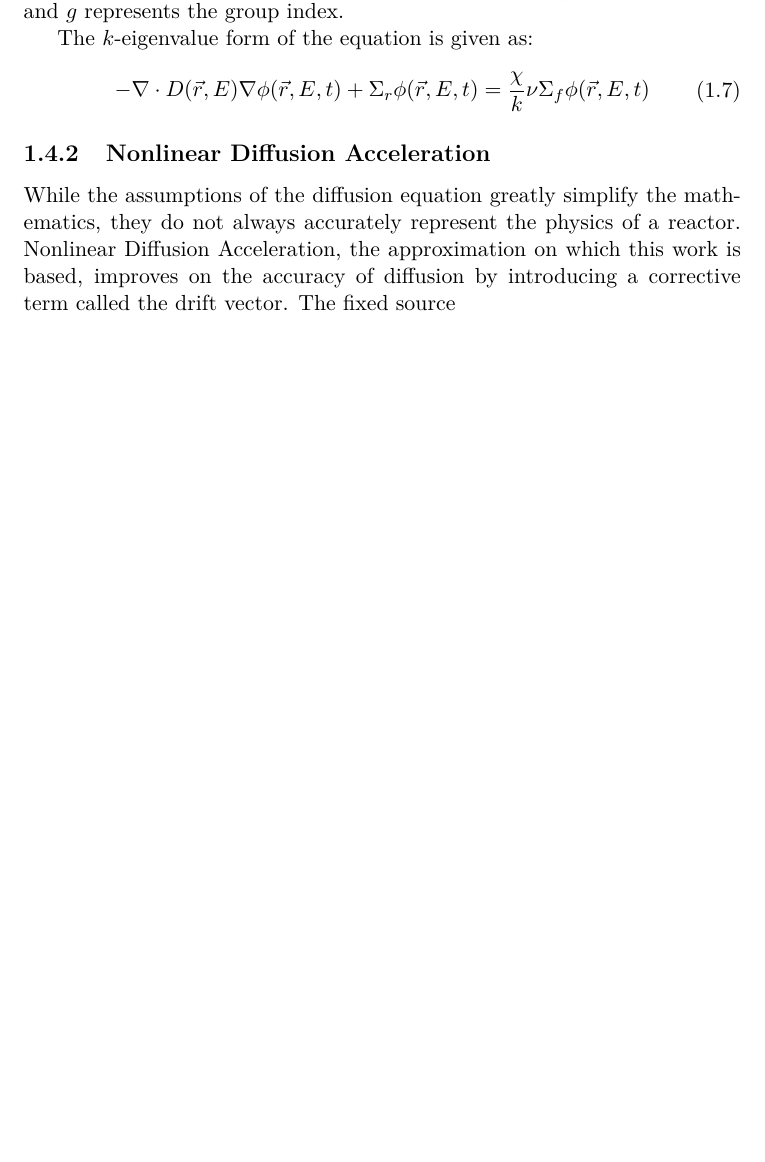
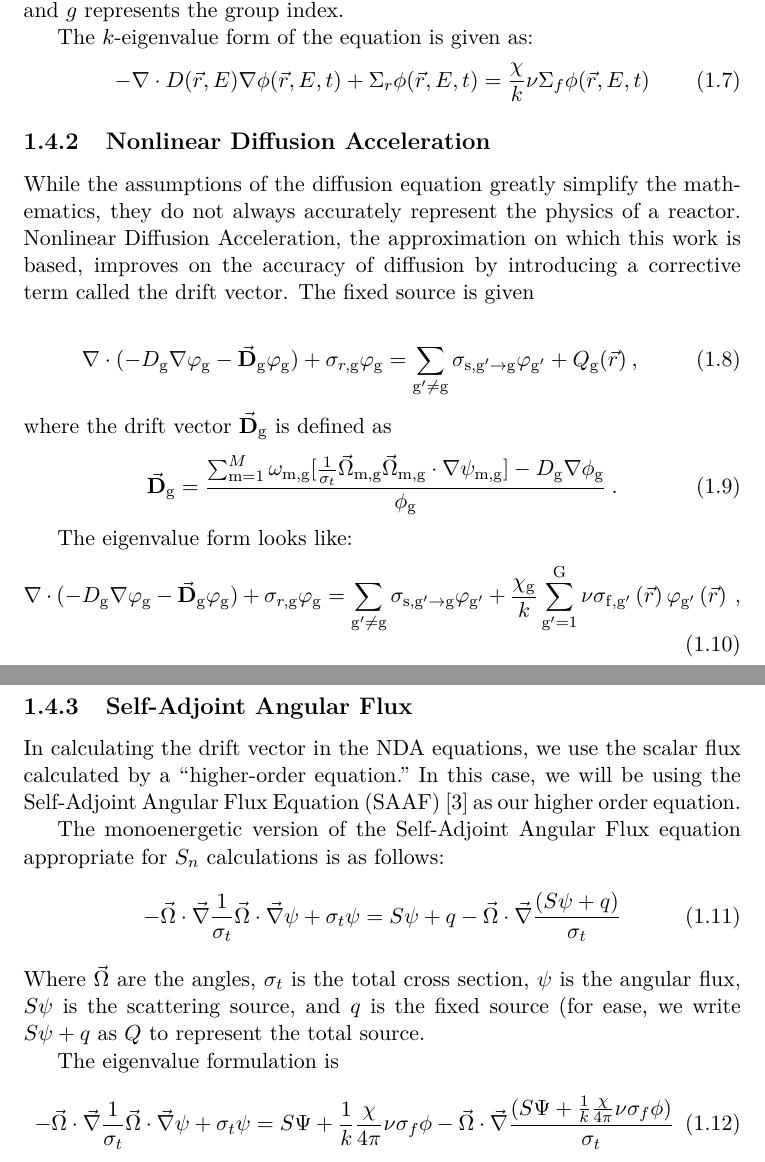
Before and after one commit to marissachanlatte/MastersThesis, a LaTeX thesis (main.tex, which reads ch-introduction.tex): part of page 8 of 25 before the commit and two parts of pages 8 and 9 of 26 after it, the two joined at a grey line, cut so that both start at the same text, the shorter picture padded with empty space. Compiled offline with pdfLaTeX.

Commit message:
Updated intro

```diff
--- a/ch-introduction.tex
+++ b/ch-introduction.tex
@@ -89,4 +89,33 @@ The $k$-eigenvalue form of the equation is given as:
 \end{equation}
 
 \subsection{Nonlinear Diffusion Acceleration}
-While the assumptions of the diffusion equation greatly simplify the mathematics, they do not always accurately represent the physics of a reactor. Nonlinear Diffusion Acceleration, the approximation on which this work is based, improves on the accuracy of diffusion by introducing a corrective term called the drift vector. The fixed source
+While the assumptions of the diffusion equation greatly simplify the mathematics, they do not always accurately represent the physics of a reactor. Nonlinear Diffusion Acceleration, the approximation on which this work is based, improves on the accuracy of diffusion by introducing a corrective term called the drift vector. The fixed source is given
+
+\begin{equation}
+  \nabla\cdot(-D_\rg \nabla \varphi_\rg - \vec{\bf D}_\rg \varphi_\rg) + \sigma_{r,\rg} \varphi_\rg = \sum\limits_{\rgp\neq\rg}\sigma_{\mm{s},\rg' \rightarrow \rg}\varphi_{\rg'} + Q_\rg(\vec{r}) \:, \label{eq:NDA_fixed_source}
+  \end{equation}
+  where the drift vector $\vec{\bf D}_\rg$ is defined as
+  \begin{equation}
+  \vec{\bf D}_\rg= \frac{\sum_{\mrm=1}^M \omega_{\mrm, \rg} [\frac{1}{\sigma_t} \vec{\Omega}_{\mrm, \rg} \vec{\Omega}_{\mrm, \rg} \cdot \nabla\psi_{\mrm, \rg}] - D_\rg \nabla \phi_\rg}{\phi_\rg}\:. \label{eq:drift_vector}
+  \end{equation}
+
+ The eigenvalue form looks like:
+ \begin{equation}
+  \nabla\cdot(-D_\rg \nabla \varphi_\rg - \vec{\bf D}_\rg \varphi_\rg) + \sigma_{r,\rg} \varphi_\rg = \sum\limits_{\rgp\neq\rg}\sigma_{\mm{s},\rg' \rightarrow \rg}\varphi_{\rg'} +  \frac{\chig}{k} \sum\limits_{\rg'=1}^\mm{G} \nu \sigma_{\mm{f},\rg'}\left(\vec{r}\right) \varphi_\rgp\left(\vec{r}\right) \:, \label{eq:NDA_eigenvalue}
+  \end{equation}
+
+\subsection{Self-Adjoint Angular Flux}
+In calculating the drift vector in the NDA equations, we use the scalar flux calculated by a ``higher-order equation." In this case, we will be using the Self-Adjoint Angular Flux Equation (SAAF) \cite{saaf} as our higher order equation.
+
+The monoenergetic version of the Self-Adjoint Angular Flux equation appropriate for $S_n$ calculations is as follows:
+\begin{equation}
+    - \vec{\Omega} \cdot \vec{\nabla}\frac{1}{\sigma_t}\vec{\Omega} \cdot \vec{\nabla} \psi + \sigma_t \psi = S\psi + q - \vec{\Omega} \cdot \vec{\nabla} \frac{(S\psi + q)}{\sigma_t}
+    \label{eq:SAAF}
+\end{equation}
+Where $\vec{\Omega}$ are the angles, $\sigma_t$ is the total cross section, $\psi$ is the angular flux, $S\psi$ is the scattering source, and $q$ is the fixed source (for ease, we write $S\psi + q$ as $Q$ to represent the total source.
+
+The eigenvalue formulation is
+\begin{equation}
+        - \vec{\Omega} \cdot \vec{\nabla}\frac{1}{\sigma_t}\vec{\Omega} \cdot \vec{\nabla} \psi + \sigma_t \psi = S\Psi + \frac{1}{k}\frac{\chi}{4\pi}\nu\sigma_f\phi - \vec{\Omega} \cdot \vec{\nabla} \frac{(S\Psi + \frac{1}{k}\frac{\chi}{4\pi}\nu\sigma_f\phi)}{\sigma_t}
+    \label{eq:SAAF-eigenvalue}
+\end{equation}
```
Also changed, not shown: ch-derivation.tex (+1 -1 lines).
